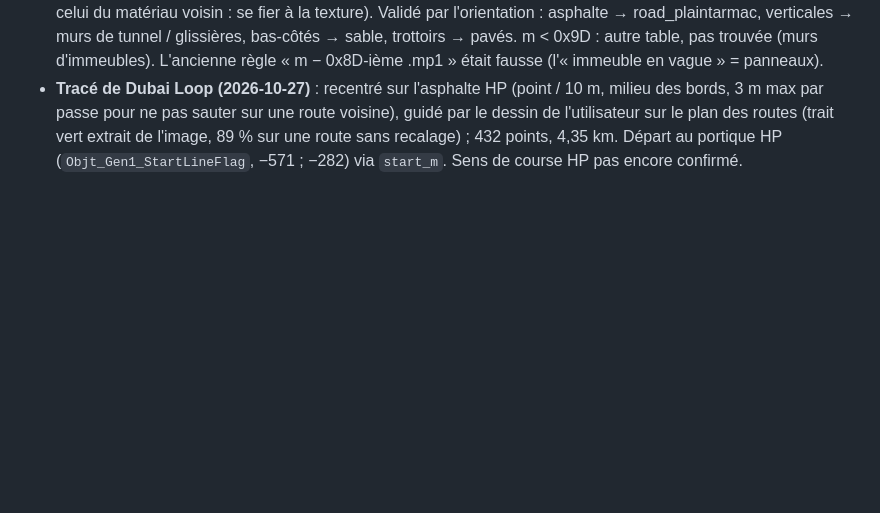
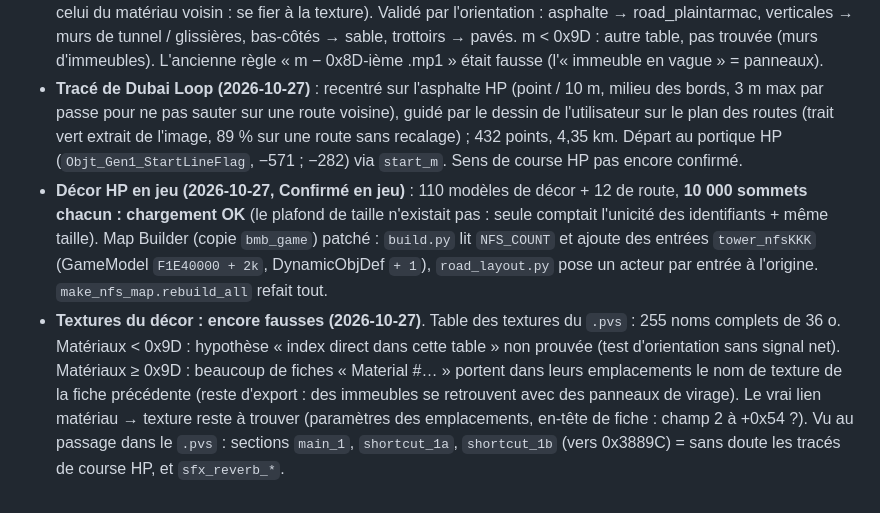
Before and after one commit to Ov3r-MAG1STR4L/blur-re, a Markdown page: docs/CONNAISSANCES.md, the part around the change. Rendered like a GitHub page; blank space fills up the shorter version.

Commit message:
Projet J : décor HP chargé en jeu (10 000 sommets OK), liaison des textures du décor encore fausse (docs)
Co-Authored-By: Claude Opus 5.5 <noreply@anthropic.com>

```diff
--- a/docs/CONNAISSANCES.md
+++ b/docs/CONNAISSANCES.md
@@ -1025,3 +1025,15 @@ dans `Blur_test` (à coordonner avec la session des routes inversées). Aucun ci
   passe pour ne pas sauter sur une route voisine), guidé par le dessin de l'utilisateur sur le plan des routes
   (trait vert extrait de l'image, 89 % sur une route sans recalage) ; 432 points, 4,35 km. Départ au portique HP
   (`Objt_Gen1_StartLineFlag`, −571 ; −282) via `start_m`. Sens de course HP pas encore confirmé.
+- **Décor HP en jeu (2026-10-27, Confirmé en jeu)** : 110 modèles de décor + 12 de route, **10 000 sommets
+  chacun : chargement OK** (le plafond de taille n'existait pas : seule comptait l'unicité des identifiants +
+  même taille). Map Builder (copie `bmb_game`) patché : `build.py` lit `NFS_COUNT` et ajoute des entrées
+  `tower_nfsKKK` (GameModel `F1E40000 + 2k`, DynamicObjDef `+ 1`), `road_layout.py` pose un acteur par entrée à
+  l'origine. `make_nfs_map.rebuild_all` refait tout.
+- **Textures du décor : encore fausses (2026-10-27)**. Table des textures du `.pvs` : 255 noms complets de 36 o.
+  Matériaux < 0x9D : hypothèse « index direct dans cette table » non prouvée (test d'orientation sans signal net).
+  Matériaux ≥ 0x9D : beaucoup de fiches « Material #… » portent dans leurs emplacements le nom de texture de la
+  fiche précédente (reste d'export : des immeubles se retrouvent avec des panneaux de virage). Le vrai lien
+  matériau → texture reste à trouver (paramètres des emplacements, en-tête de fiche : champ 2 à +0x54 ?).
+  Vu au passage dans le `.pvs` : sections `main_1`, `shortcut_1a`, `shortcut_1b` (vers 0x3889C) = sans doute
+  les tracés de course HP, et `sfx_reverb_*`.
```
